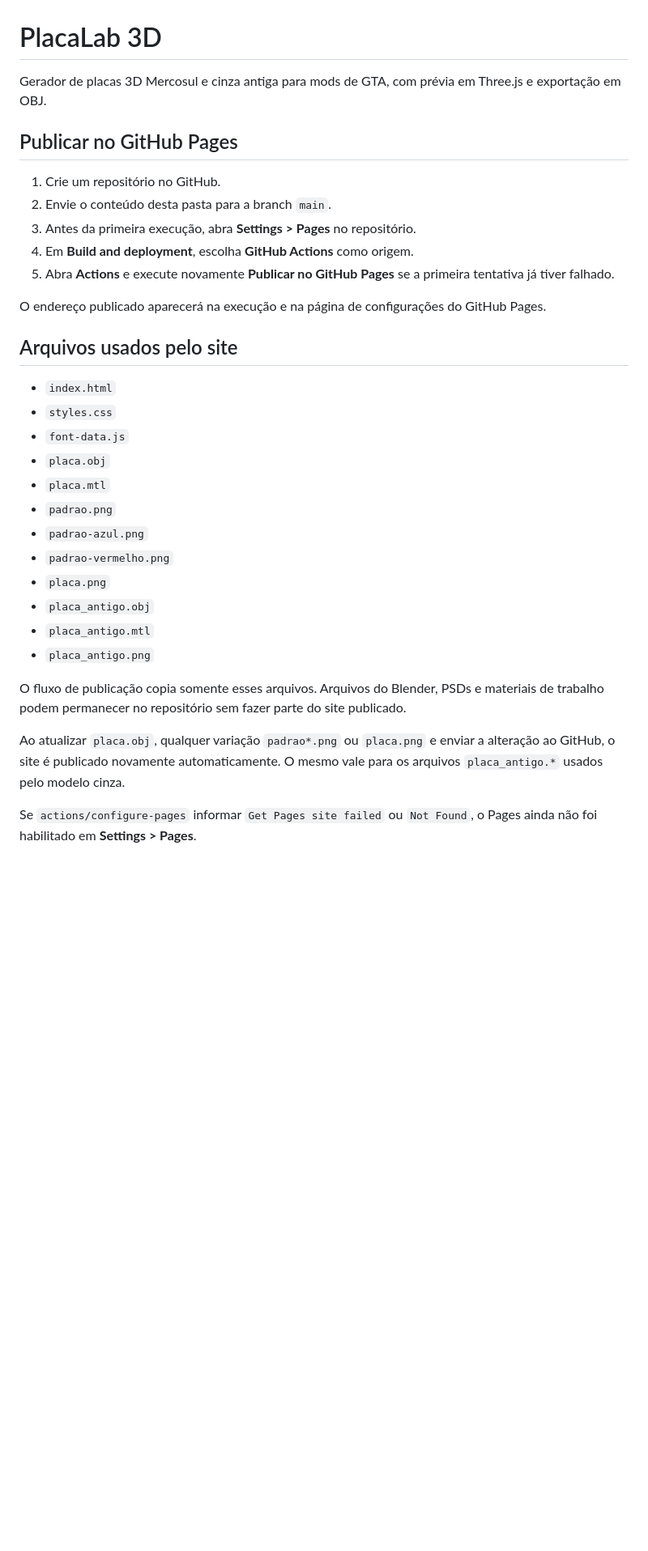
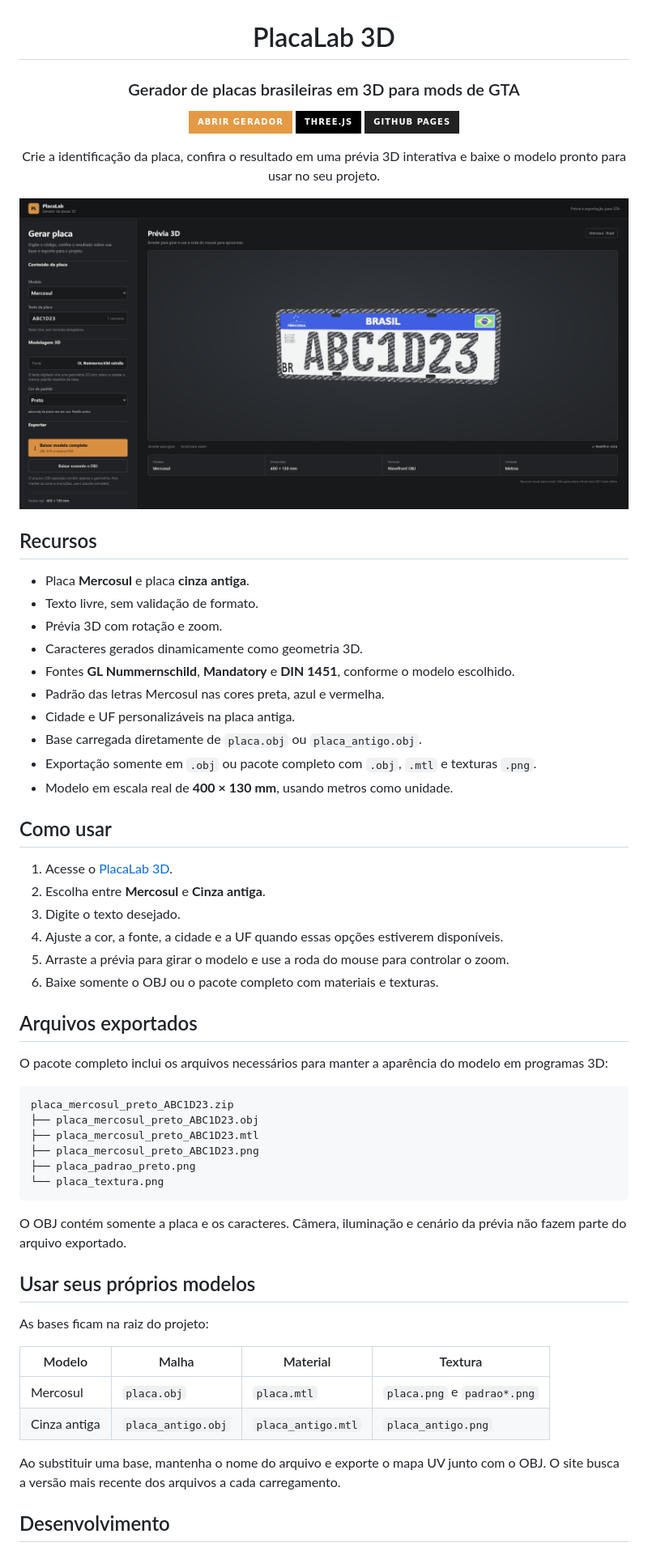
Before and after one commit to gustavo-bozzano/gerador-placa, a Markdown page: README.md, the part around the change printed below. Shown: that part at 81% size. GitHub-like rendering; pictures changed too: print.png (added); badges without logos; blank space fills up the shorter version.

Commit message:
Renova apresentação do projeto no README

````diff
--- a/README.md
+++ b/README.md
@@ -1,35 +3,64 @@
 # PlacaLab 3D
 
-Gerador de placas 3D Mercosul e cinza antiga para mods de GTA, com prévia em Three.js e exportação em OBJ.
+### Gerador de placas brasileiras em 3D para mods de GTA
 
-## Publicar no GitHub Pages
+[![Abrir gerador](https://img.shields.io/badge/abrir_gerador-E49A45?style=for-the-badge&logo=github)](https://gustavo-bozzano.github.io/gerador-placa/)
+[![Three.js](https://img.shields.io/badge/Three.js-000000?style=for-the-badge&logo=threedotjs&logoColor=white)](https://threejs.org/)
+[![GitHub Pages](https://img.shields.io/badge/GitHub_Pages-222222?style=for-the-badge&logo=githubpages&logoColor=white)](https://pages.github.com/)
 
-1. Crie um repositório no GitHub.
-2. Envie o conteúdo desta pasta para a branch `main`.
-3. Antes da primeira execução, abra **Settings > Pages** no repositório.
-4. Em **Build and deployment**, escolha **GitHub Actions** como origem.
-5. Abra **Actions** e execute novamente **Publicar no GitHub Pages** se a primeira tentativa já tiver falhado.
+Crie a identificação da placa, confira o resultado em uma prévia 3D interativa e baixe o modelo pronto para usar no seu projeto.
 
-O endereço publicado aparecerá na execução e na página de configurações do GitHub Pages.
+<img src="./print.png" alt="Prévia do PlacaLab 3D" width="100%">
 
-## Arquivos usados pelo site
+</div>
 
-- `index.html`
-- `styles.css`
-- `font-data.js`
-- `placa.obj`
-- `placa.mtl`
-- `padrao.png`
-- `padrao-azul.png`
-- `padrao-vermelho.png`
-- `placa.png`
-- `placa_antigo.obj`
-- `placa_antigo.mtl`
-- `placa_antigo.png`
+## Recursos
 
-O fluxo de publicação copia somente esses arquivos. Arquivos do Blender, PSDs e materiais de trabalho podem permanecer no repositório sem fazer parte do site publicado.
+- Placa **Mercosul** e placa **cinza antiga**.
+- Texto livre, sem validação de formato.
+- Prévia 3D com rotação e zoom.
+- Caracteres gerados dinamicamente como geometria 3D.
+- Fontes **GL Nummernschild**, **Mandatory** e **DIN 1451**, conforme o modelo escolhido.
+- Padrão das letras Mercosul nas cores preta, azul e vermelha.
+- Cidade e UF personalizáveis na placa antiga.
+- Base carregada diretamente de `placa.obj` ou `placa_antigo.obj`.
+- Exportação somente em `.obj` ou pacote completo com `.obj`, `.mtl` e texturas `.png`.
+- Modelo em escala real de **400 × 130 mm**, usando metros como unidade.
 
-Ao atualizar `placa.obj`, qualquer variação `padrao*.png` ou `placa.png` e enviar a alteração ao GitHub, o site é publicado novamente automaticamente.
-O mesmo vale para os arquivos `placa_antigo.*` usados pelo modelo cinza.
+## Como usar
 
-Se `actions/configure-pages` informar `Get Pages site failed` ou `Not Found`, o Pages ainda não foi habilitado em **Settings > Pages**.
+1. Acesse o [PlacaLab 3D](https://gustavo-bozzano.github.io/gerador-placa/).
+2. Escolha entre **Mercosul** e **Cinza antiga**.
+3. Digite o texto desejado.
+4. Ajuste a cor, a fonte, a cidade e a UF quando essas opções estiverem disponíveis.
+5. Arraste a prévia para girar o modelo e use a roda do mouse para controlar o zoom.
+6. Baixe somente o OBJ ou o pacote completo com materiais e texturas.
+
+## Arquivos exportados
+
+O pacote completo inclui os arquivos necessários para manter a aparência do modelo em programas 3D:
+
+```text
+placa_mercosul_preto_ABC1D23.zip
+├── placa_mercosul_preto_ABC1D23.obj
+├── placa_mercosul_preto_ABC1D23.mtl
+├── placa_mercosul_preto_ABC1D23.png
+├── placa_padrao_preto.png
+└── placa_textura.png
+```
+
+O OBJ contém somente a placa e os caracteres. Câmera, iluminação e cenário da prévia não fazem parte do arquivo exportado.
+
+## Usar seus próprios modelos
+
+As bases ficam na raiz do projeto:
+
+| Modelo | Malha | Material | Textura |
+| --- | --- | --- | --- |
+| Mercosul | `placa.obj` | `placa.mtl` | `placa.png` e `padrao*.png` |
+| Cinza antiga | `placa_antigo.obj` | `placa_antigo.mtl` | `placa_antigo.png` |
+
+Ao substituir uma base, mantenha o nome do arquivo e exporte o mapa UV junto com o OBJ. O site busca a versão mais recente dos arquivos a cada carregamento.
+
+## Desenvolvimento
+
````
Also changed, not shown: other parts of README.md (+29 -0 lines).
